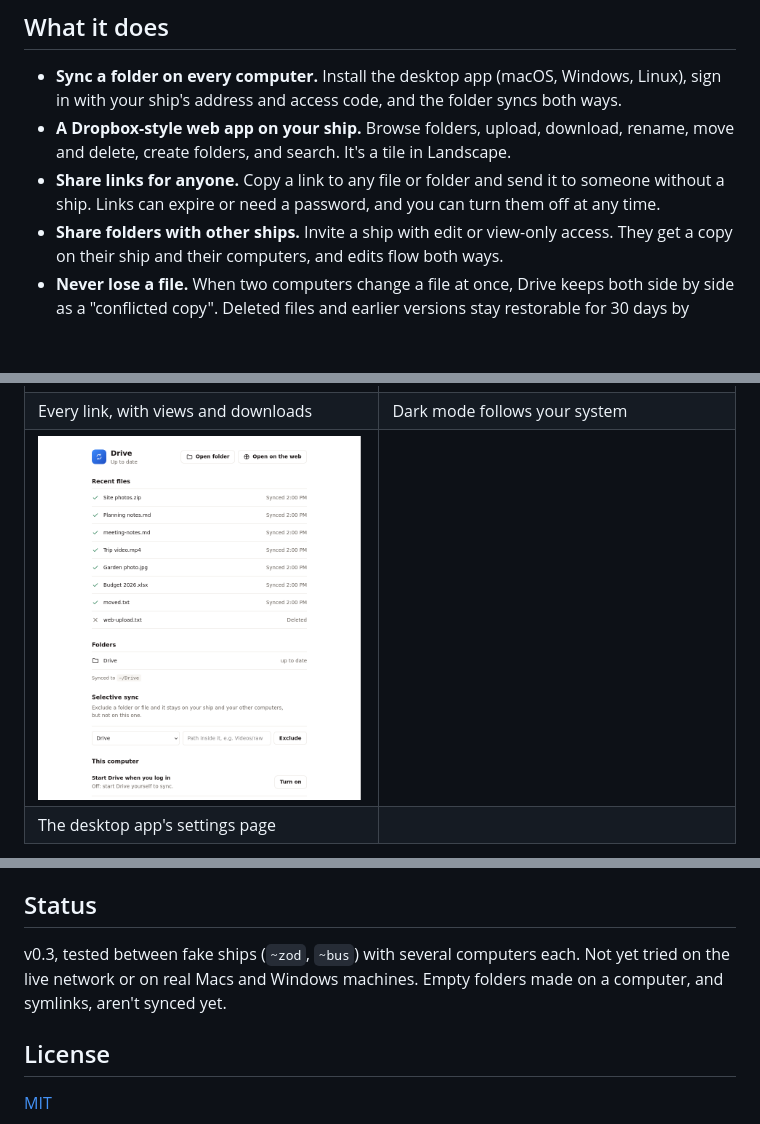
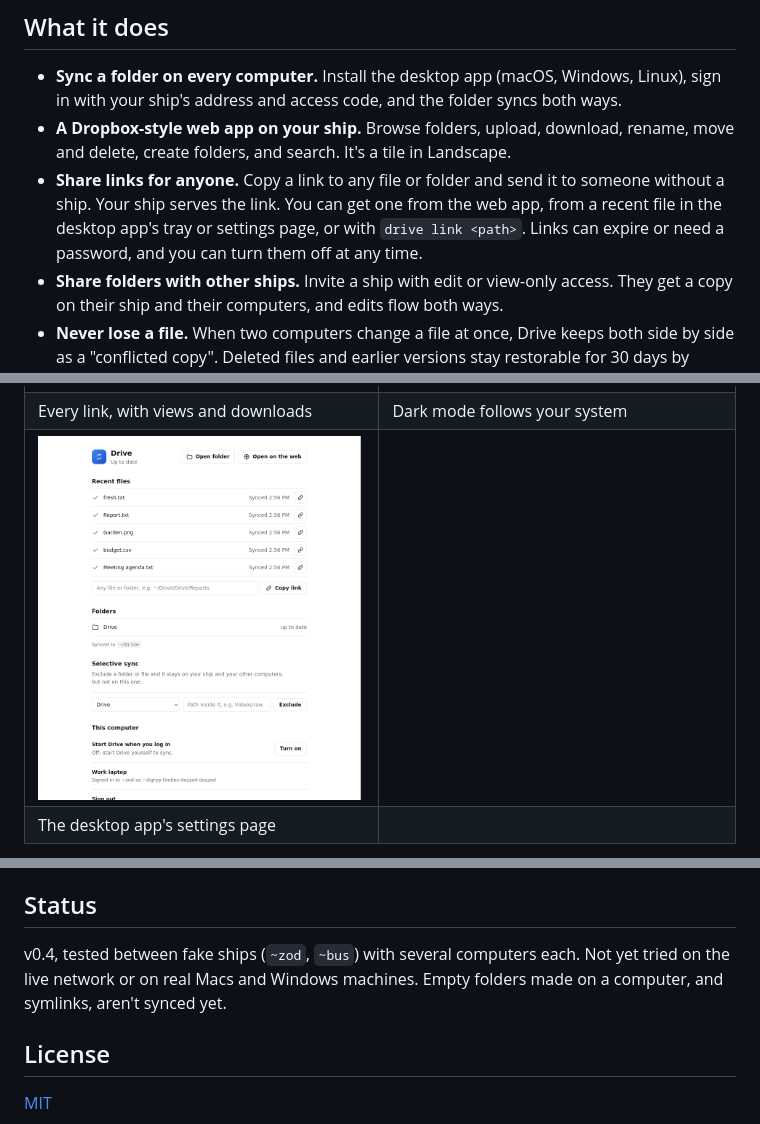
Before and after one commit to mopfel-winrux/urbit-drive, a Markdown page: README.md, 3 parts joined by grey strips. Rendered like a GitHub page; pictures changed too: docs/screenshots/client-settings.png; blank space fills up the shorter version.

```diff
--- a/README.md
+++ b/README.md
@@ -12,7 +12,7 @@ Each computer you sign in becomes a **moon** of your ship, with keys made on tha
 
 - **Sync a folder on every computer.** Install the desktop app (macOS, Windows, Linux), sign in with your ship's address and access code, and the folder syncs both ways.
 - **A Dropbox-style web app on your ship.** Browse folders, upload, download, rename, move and delete, create folders, and search. It's a tile in Landscape.
-- **Share links for anyone.** Copy a link to any file or folder and send it to someone without a ship. Links can expire or need a password, and you can turn them off at any time.
+- **Share links for anyone.** Copy a link to any file or folder and send it to someone without a ship. Your ship serves the link. You can get one from the web app, from a recent file in the desktop app's tray or settings page, or with `drive link <path>`. Links can expire or need a password, and you can turn them off at any time.
 - **Share folders with other ships.** Invite a ship with edit or view-only access. They get a copy on their ship and their computers, and edits flow both ways.
 - **Never lose a file.** When two computers change a file at once, Drive keeps both side by side as a "conflicted copy". Deleted files and earlier versions stay restorable for 30 days by default.
 - **See what changed.** Activity lists every edit, add and delete, from every computer and ship.
@@ -94,7 +94,7 @@ make test
 
 ## Status
 
-v0.3, tested between fake ships (`~zod`, `~bus`) with several computers each. Not yet tried on the live network or on real Macs and Windows machines. Empty folders made on a computer, and symlinks, aren't synced yet.
+v0.4, tested between fake ships (`~zod`, `~bus`) with several computers each. Not yet tried on the live network or on real Macs and Windows machines. Empty folders made on a computer, and symlinks, aren't synced yet.
 
 
 ## License
```
Also changed, not shown: PROTOCOL.md (+12 -0 lines), ROADMAP.md (+9 -4 lines), 12 other files.
